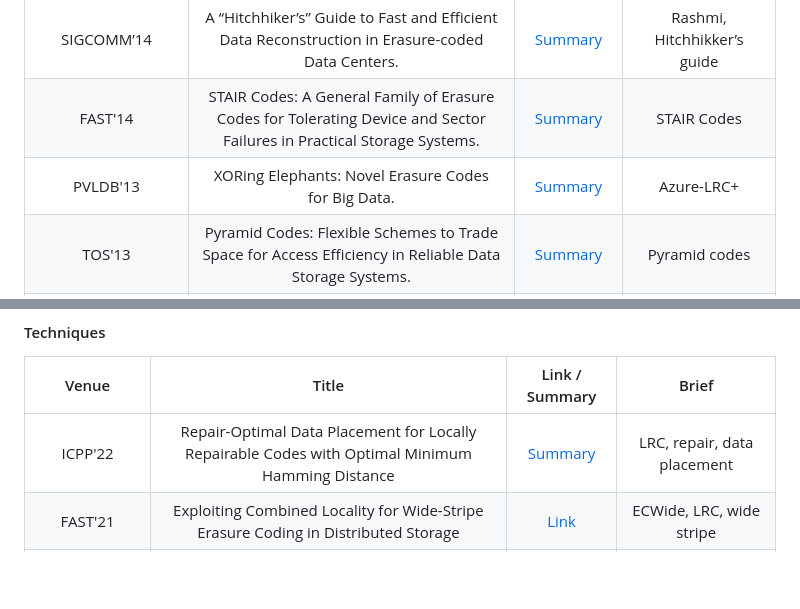
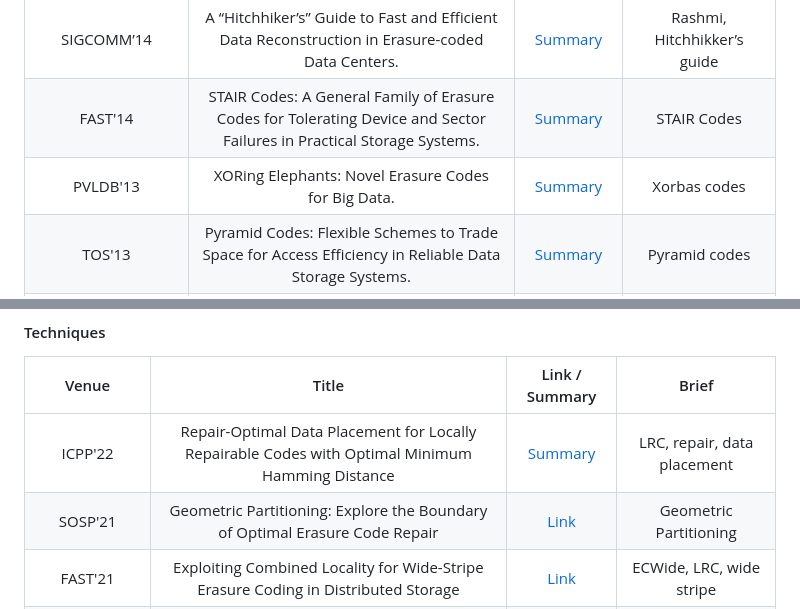
Before and after one commit to keyuncheng/keyuncheng.github.io, a Markdown page: posts/reading-list.md, 2 parts joined by grey strips. Drawn GitHub-style; blank space fills up the shorter version.

Commit message:
update VLDB'13 Xorbas

```diff
--- a/posts/reading-list.md
+++ b/posts/reading-list.md
@@ -54,7 +54,7 @@ FAST'15 | Having Your Cake and Eating It Too: Jointly Optimal Erasure Codes for
 TIT'14 | A family of optimal locally recoverable codes. | [Summary](/posts/2020/09/paper-reading-optimal-lrc-tit14/) | Optimal LRCs
 SIGCOMM’14 | A “Hitchhiker’s” Guide to Fast and Efficient Data Reconstruction in Erasure-coded Data Centers. | [Summary](/posts/2020/08/paper-reading-rashmi-hitchhikker-sigcomm14/) | Rashmi, Hitchhikker’s guide
 FAST'14 | STAIR Codes: A General Family of Erasure Codes for Tolerating Device and Sector Failures in Practical Storage Systems. | [Summary](/posts/2020/08/paper-reading-staircodes-fast14/) | STAIR Codes
-PVLDB'13 | XORing Elephants: Novel Erasure Codes for Big Data. | [Summary](/posts/2020/08/paper-reading-sathiamoorthy-lrc-pvldb13/) | Azure-LRC+
+PVLDB'13 | XORing Elephants: Novel Erasure Codes for Big Data. | [Summary](/posts/readings/paper/pvldb/pvldb13-xorbas) | Xorbas codes
 TOS'13 | Pyramid Codes: Flexible Schemes to Trade Space for Access Efficiency in Reliable Data Storage Systems. | [Summary](/posts/2020/09/paper-reading-pyramid-codes-tos13/) | Pyramid codes
 ISIT'13, TIT'17 | A Piggybacking Design Framework for Read-and Download-efficient Distributed Storage Codes | [Link](https://ieeexplore.ieee.org/document/7949040) | Piggybacking codes
 TOS'12 | Generalized X-code: An efficient RAID-6 code for arbitrary size of disk array. | [Summary](/posts/2020/10/paper-reading-generalized-x-code-tos12/) | Generalized X-codes
@@ -115,6 +115,7 @@ SNAPI'07| Outshining Mirrors: MTTDL of Fixed-Order SSPiRAL Layouts | [Link](http
 Venue | Title | Link / Summary | Brief
 :---: | :---: | :---: | :---:
 ICPP'22 | Repair-Optimal Data Placement for Locally Repairable Codes with Optimal Minimum Hamming Distance | [Summary](/posts/readings/paper/icpp/icpp22-optimallrc) | LRC, repair, data placement
+SOSP'21 | Geometric Partitioning: Explore the Boundary of Optimal Erasure Code Repair | [Link](https://dl.acm.org/doi/10.1145/3477132.3483558) | Geometric Partitioning
 FAST'21 | Exploiting Combined Locality for Wide-Stripe Erasure Coding in Distributed Storage | [Link](https://www.usenix.org/conference/fast21/presentation/hu) | ECWide, LRC, wide stripe
 IWQoS'21 | EC-Scheduler: A Load-Balanced Scheduler to Accelerate the Straggler Recovery for Erasure Coded Storage Systems | [Summary](/posts/readings/paper/iwqos/iwqos21-ecscheduler) | repair, load balancing
 HotStorage'20 | SelectiveEC: Selective Reconstruction in Erasure-coded Storage Systems. | [Summary](/posts/2020/08/paper-reading-selectiveec-hotstorage20/) | SelectiveEC, load balancing
```
Also changed, not shown: 2 other files.
